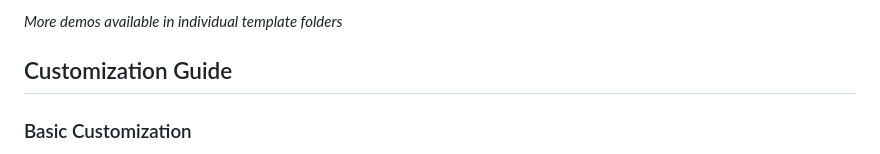
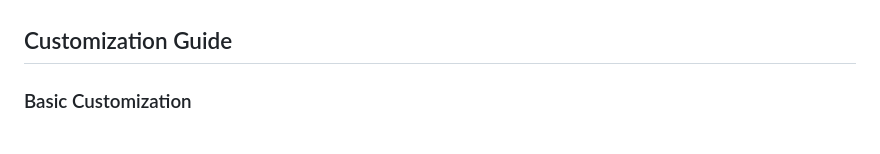
Before and after one commit to shivas1432/Website_Templates, a Markdown page: README.md, the part around the change printed below. Drawn GitHub-style.

```diff
--- a/README.md
+++ b/README.md
@@ -73,5 +90,5 @@ Popular templates with live demos:
 
-*More demos available in individual template folders*
+
 
 ## Customization Guide
 
```
Also changed, not shown: other parts of README.md (+23 -6 lines).
